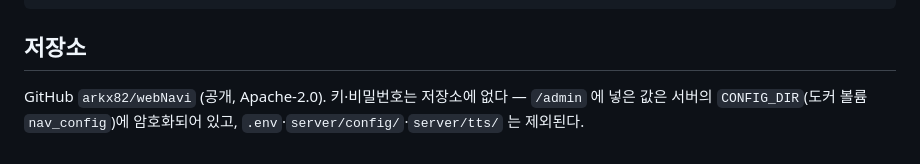
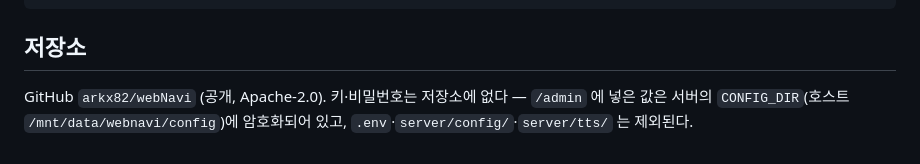
Before and after one commit to arkx82/webNavi, a Markdown page: docs/STATUS.md, the part around the change. GitHub-like rendering.

```diff
--- a/docs/STATUS.md
+++ b/docs/STATUS.md
@@ -138,4 +138,4 @@ npm test    # 서버 20개 + 웹 22개
 ## 저장소
 
 GitHub `arkx82/webNavi` (공개, Apache-2.0). 키·비밀번호는 저장소에 없다 — `/admin` 에 넣은 값은 서버의
-`CONFIG_DIR`(도커 볼륨 `nav_config`)에 암호화되어 있고, `.env`·`server/config/`·`server/tts/` 는 제외된다.
+`CONFIG_DIR`(호스트 `/mnt/data/webnavi/config`)에 암호화되어 있고, `.env`·`server/config/`·`server/tts/` 는 제외된다.
```
Also changed, not shown: README.md (+3 -2 lines).
